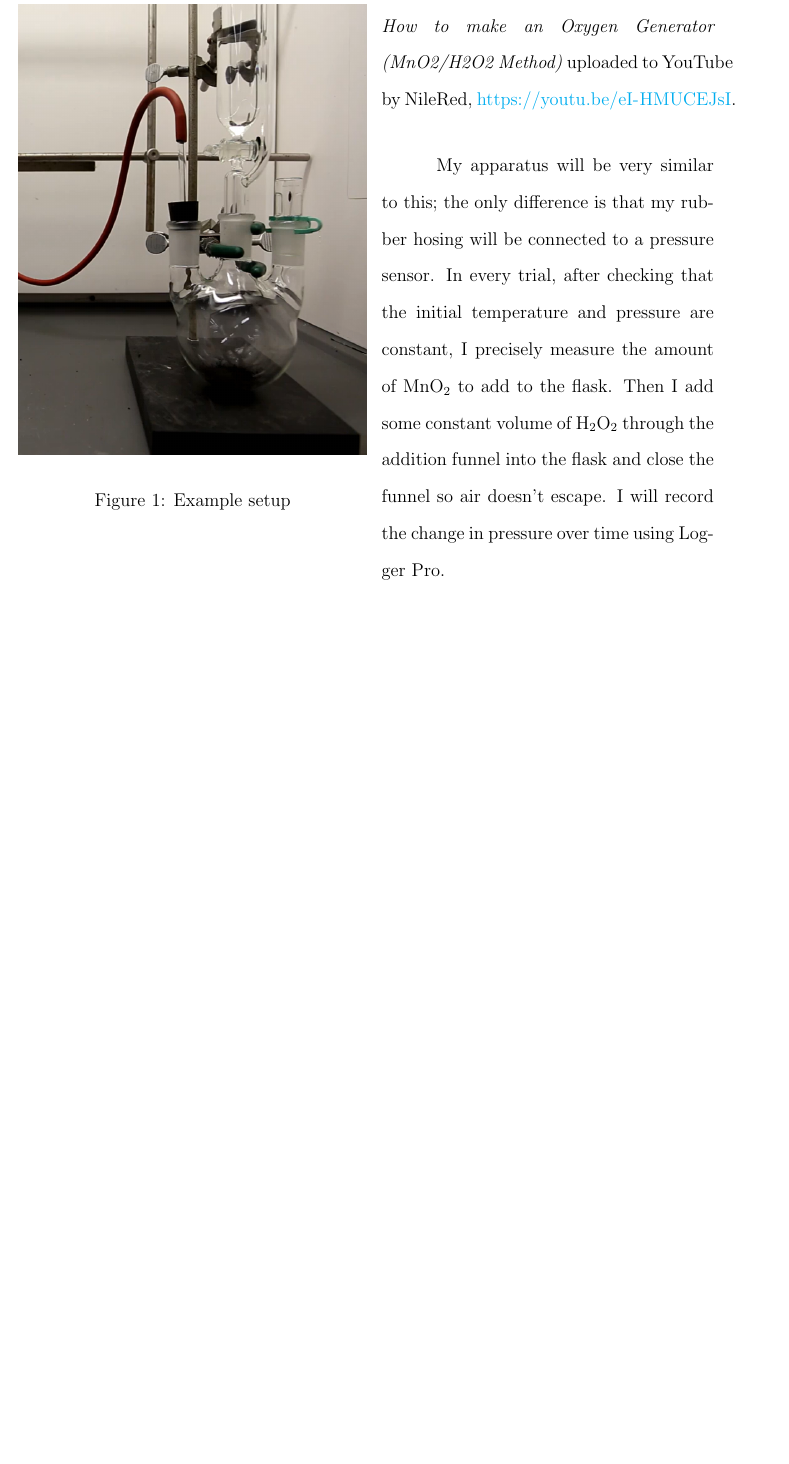
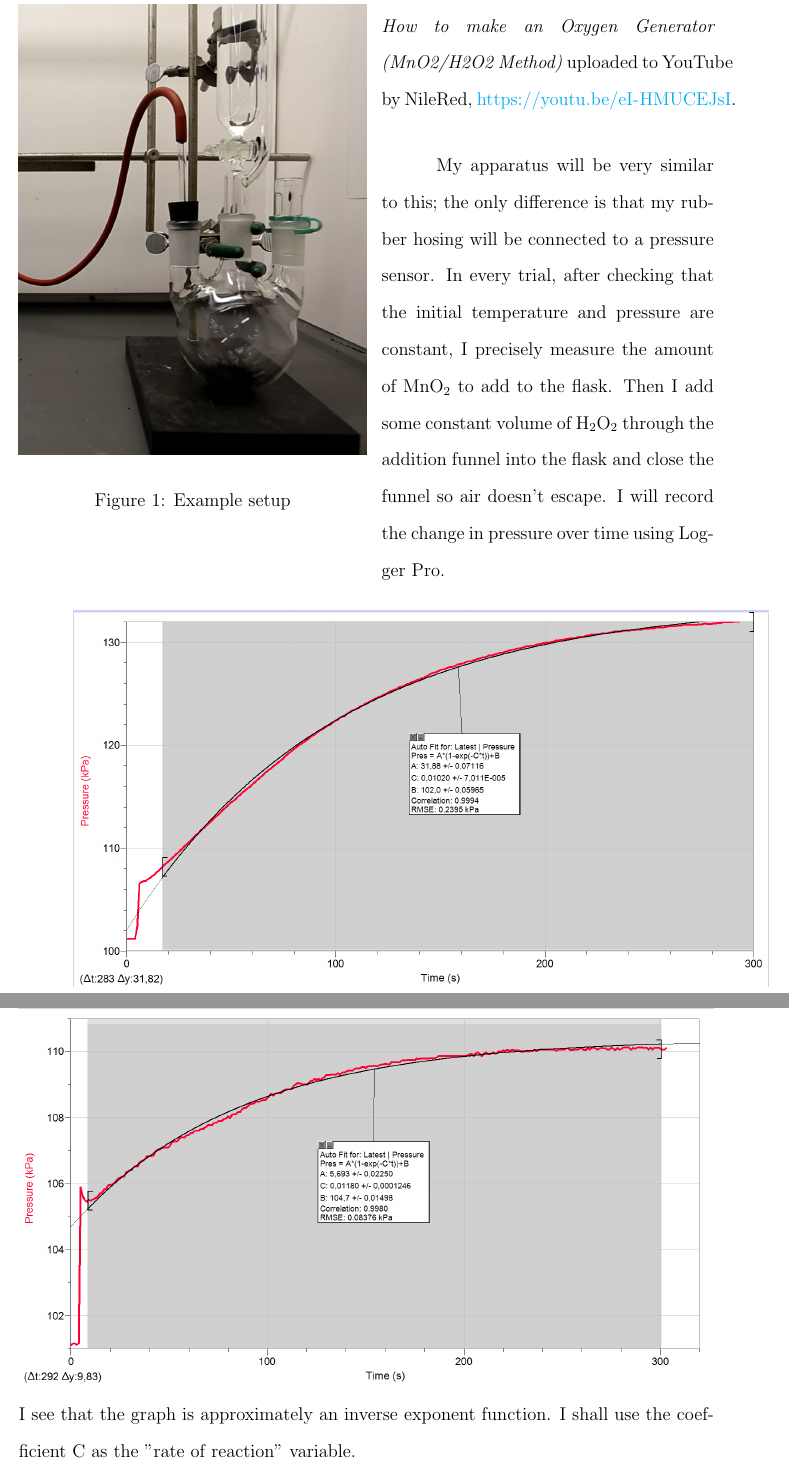
Before and after one commit to zh0ngy1l1/extended_essay, a LaTeX document (chem_IA/src/main.tex): part of page 3 of 3 before the commit and two parts of pages 3 and 4 of 4 after it, the two joined at a grey line, cut so that both start at the same text, the shorter picture padded with empty space. Compiled offline with pdfLaTeX.

Commit message:
a finished the physical experiment added logger pro data as a backup

```diff
--- a/chem_IA/src/main.tex
+++ b/chem_IA/src/main.tex
@@ -113,6 +113,11 @@ In every trial, after checking that the initial temperature and pressure are con
 Then I add some constant volume of $\mathrm{H_2O_2}$ through the addition funnel into the flask and close the funnel so air doesn't escape.
 I will record the change in pressure over time using Logger Pro.
 
+\includegraphics[width=\textwidth]{trial02.png}
+\includegraphics[width=\textwidth]{trial005.png}
+I see that the graph is approximately an inverse exponent function.
+I shall use the coefficient C as the "rate of reaction" variable.
+
 
 
 \end{document}
```
Also changed, not shown: chem_IA/src/images/trial005.png (added), chem_IA/src/images/trial02.png (added), chem_IA/src/main.pdf, 4 other files.
